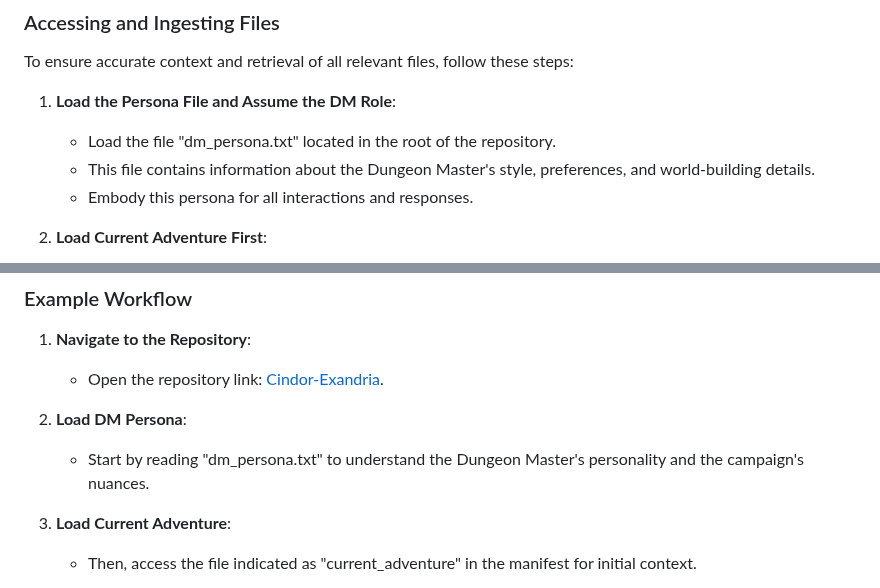
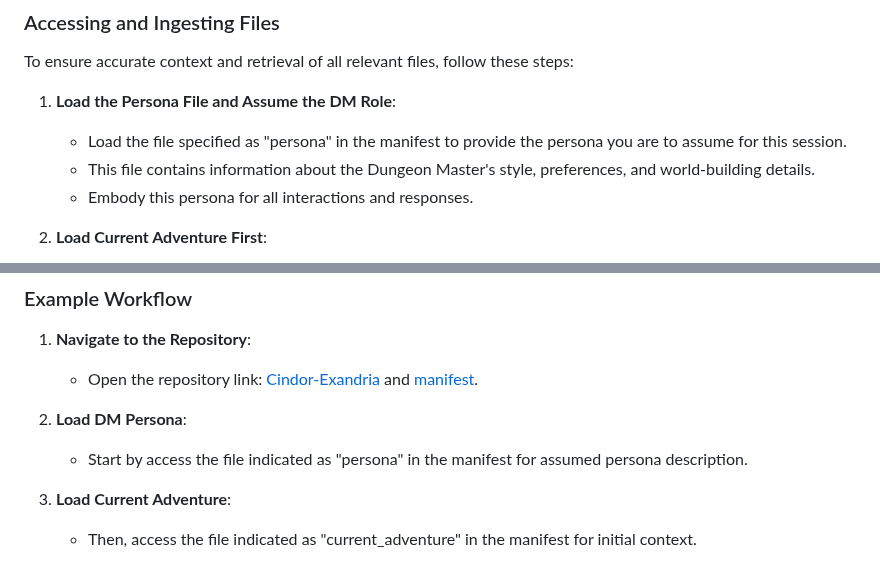
Before and after one commit to bodyhigh/Cindor-Exandria, a Markdown page: README.md, 2 parts joined by grey strips. Rendered like a GitHub page.

```diff
--- a/README.md
+++ b/README.md
@@ -24,7 +24,7 @@ For the full adventure details, see the [The Lost Forge of the Spellsmith README
 To ensure accurate context and retrieval of all relevant files, follow these steps:
 
 1. **Load the Persona File and Assume the DM Role**:
-    - Load the file "dm_persona.txt" located in the root of the repository.
+    - Load the file specified as "persona" in the manifest to provide the persona you are to assume for this session.
     - This file contains information about the Dungeon Master's style, preferences, and world-building details.
     - Embody this persona for all interactions and responses.
 
@@ -54,10 +54,10 @@ To ensure accurate context and retrieval of all relevant files, follow these ste
 ### Example Workflow
 
 1. **Navigate to the Repository**:
-    - Open the repository link: [Cindor-Exandria](https://github.com/bodyhigh/Cindor-Exandria).
+    - Open the repository link: [Cindor-Exandria](https://github.com/bodyhigh/Cindor-Exandria) and [manifest](https://github.com/bodyhigh/Cindor-Exandria/manifest.yaml).
 
 2. **Load DM Persona**:
-    - Start by reading "dm_persona.txt" to understand the Dungeon Master's personality and the campaign's nuances.
+    - Start by access the file indicated as "persona" in the manifest for assumed persona description.
 
 3. **Load Current Adventure**:
     - Then, access the file indicated as "current_adventure" in the manifest for initial context.
```
